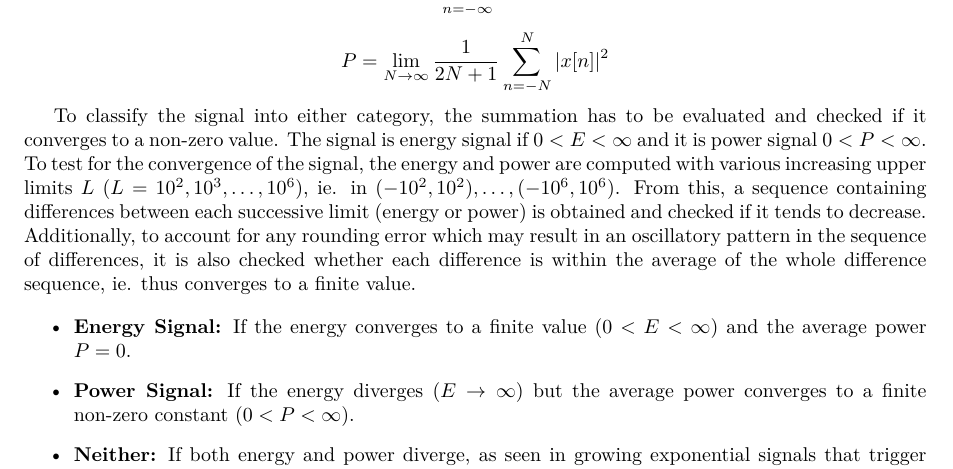
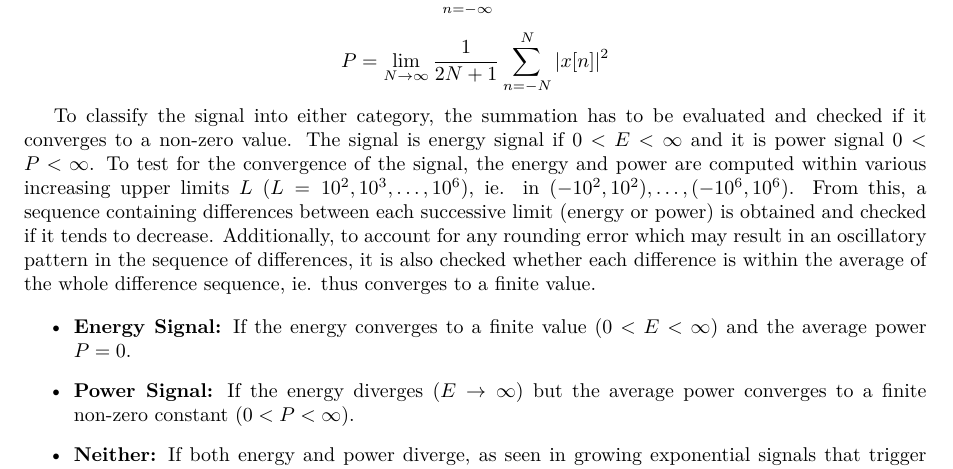
Before and after one commit to aaromalonline/jupyter_prgms, a LaTeX document (reports/signal_classifier.tex): part of page 2 of 5, cut so that both start at the same text. The pictures show the PDF file reports/signalclassifier-report.pdf that the author committed with the source.

Commit message:
typo error

```diff
--- a/reports/signal_classifier.tex
+++ b/reports/signal_classifier.tex
@@ -78,7 +78,7 @@ The given discrete time signal’s energy (E) and power (P) are computed using t
 \end{equation*}
 
 To classify the signal into either category, the summation has to be evaluated and checked if it converges
-to a non-zero value. The signal is energy signal if $0 < E < \infty$ and it is power signal $0 < P < \infty$. To test for the convergence of the signal, the energy and power are computed with various increasing upper limits $L$ ($L = 10^2, 10^3, \dots, 10^6$), ie. in  $(-10^2,10^2), \dots, (-10^6,10^6)$. From this, a sequence containing differences between each successive limit (energy or power) is obtained and checked if it tends to decrease. Additionally, to account for any rounding error which may result in an oscillatory pattern in the sequence of differences, it is also checked whether each difference is within the average of the whole difference sequence, ie. thus converges to a finite value.
+to a non-zero value. The signal is energy signal if $0 < E < \infty$ and it is power signal $0 < P < \infty$. To test for the convergence of the signal, the energy and power are computed within various increasing upper limits $L$ ($L = 10^2, 10^3, \dots, 10^6$), ie. in  $(-10^2,10^2), \dots, (-10^6,10^6)$. From this, a sequence containing differences between each successive limit (energy or power) is obtained and checked if it tends to decrease. Additionally, to account for any rounding error which may result in an oscillatory pattern in the sequence of differences, it is also checked whether each difference is within the average of the whole difference sequence, ie. thus converges to a finite value.
 
 \begin{itemize}
     \item \textbf{Energy Signal:} If the energy converges to a finite value ($0 < E < \infty$) and the average power $P = 0$.
```
Also changed, not shown: reports/signalclassifier-report.pdf.
